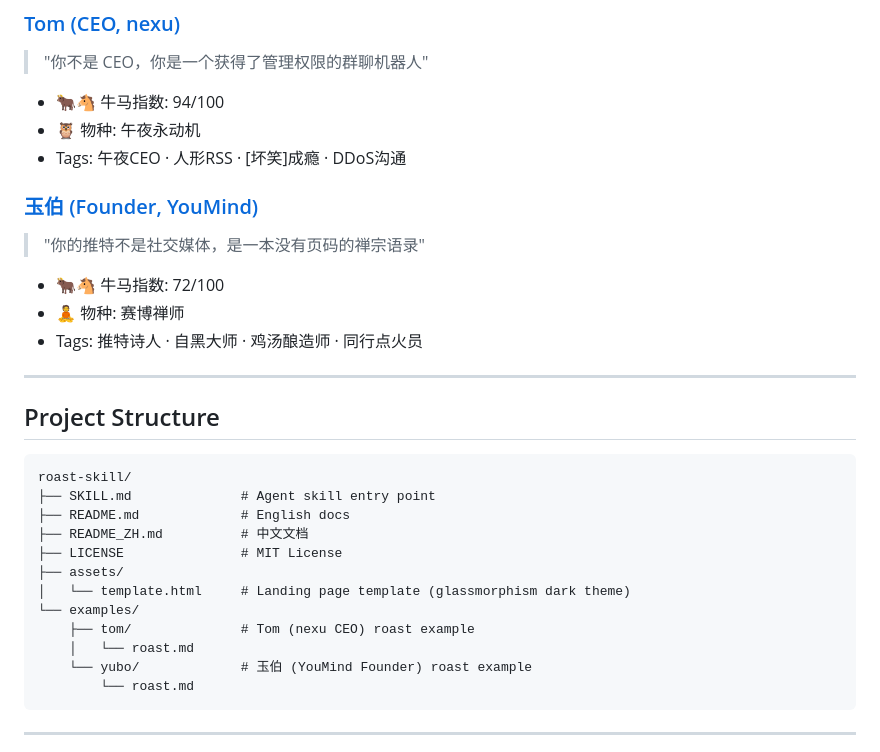
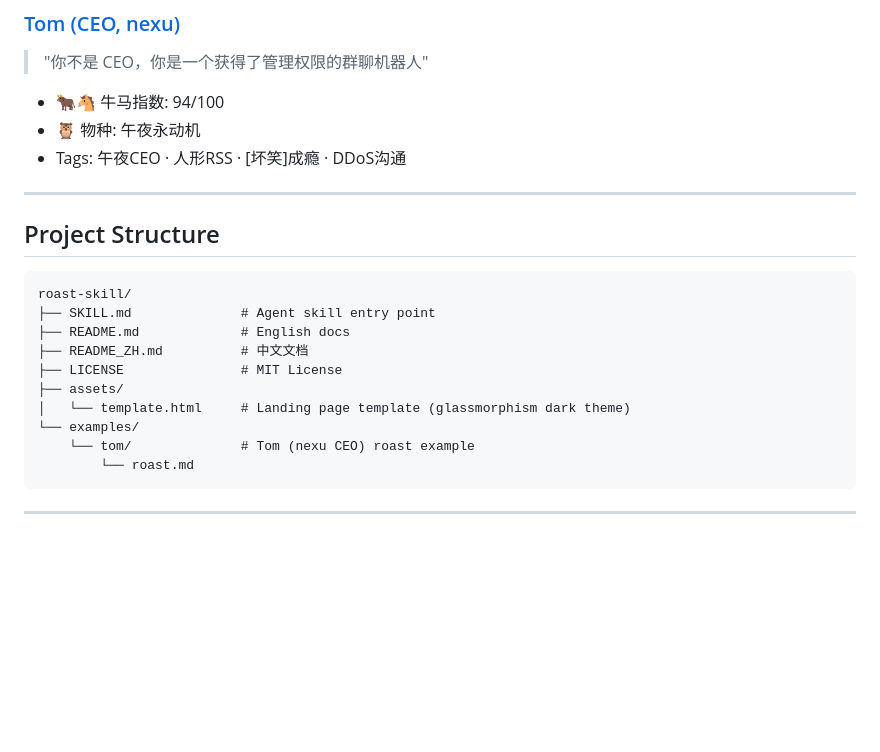
Before and after one commit to nexu-io/roast-skill, a Markdown page: README.md, the part around the change. GitHub-like rendering; blank space fills up the shorter version.

````diff
--- a/README.md
+++ b/README.md
@@ -130,14 +130,6 @@ The agent will create an HTML file using the `assets/template.html` glass-morphi
 - 🦉 物种: 午夜永动机
 - Tags: 午夜CEO · 人形RSS · [坏笑]成瘾 · DDoS沟通
 
-### [玉伯 (Founder, YouMind)](examples/yubo/)
-
-> "你的推特不是社交媒体，是一本没有页码的禅宗语录"
-
-- 🐂🐴 牛马指数: 72/100
-- 🧘 物种: 赛博禅师
-- Tags: 推特诗人 · 自黑大师 · 鸡汤酿造师 · 同行点火员
-
 ---
 
 ## Project Structure
@@ -151,9 +143,7 @@ roast-skill/
 ├── assets/
 │   └── template.html     # Landing page template (glassmorphism dark theme)
 └── examples/
-    ├── tom/              # Tom (nexu CEO) roast example
-    │   └── roast.md
-    └── yubo/             # 玉伯 (YouMind Founder) roast example
+    └── tom/              # Tom (nexu CEO) roast example
         └── roast.md
 ```
 
````
Also changed, not shown: README_ZH.md (+1 -11 lines), examples/yubo/roast.md (deleted, +0 -64 lines).
